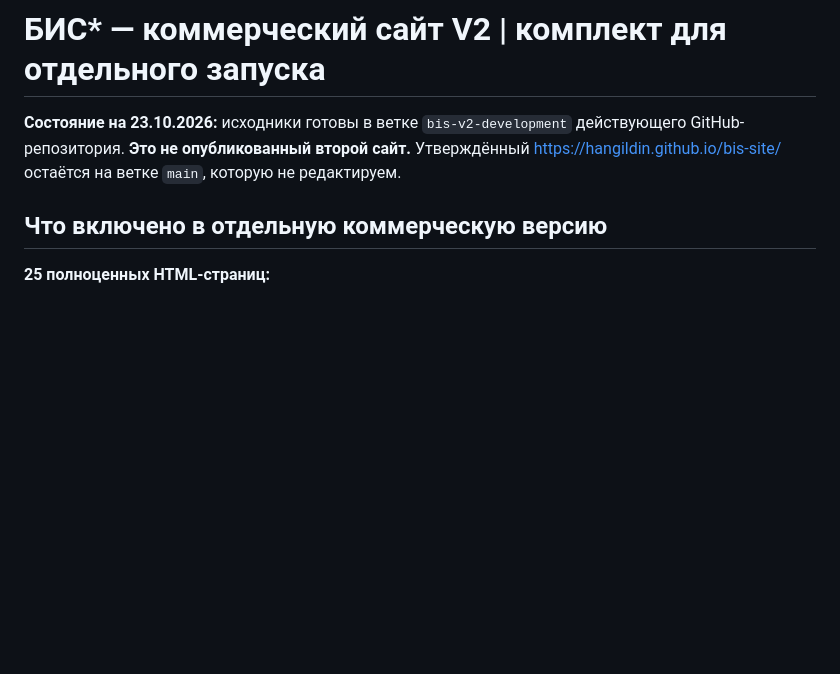
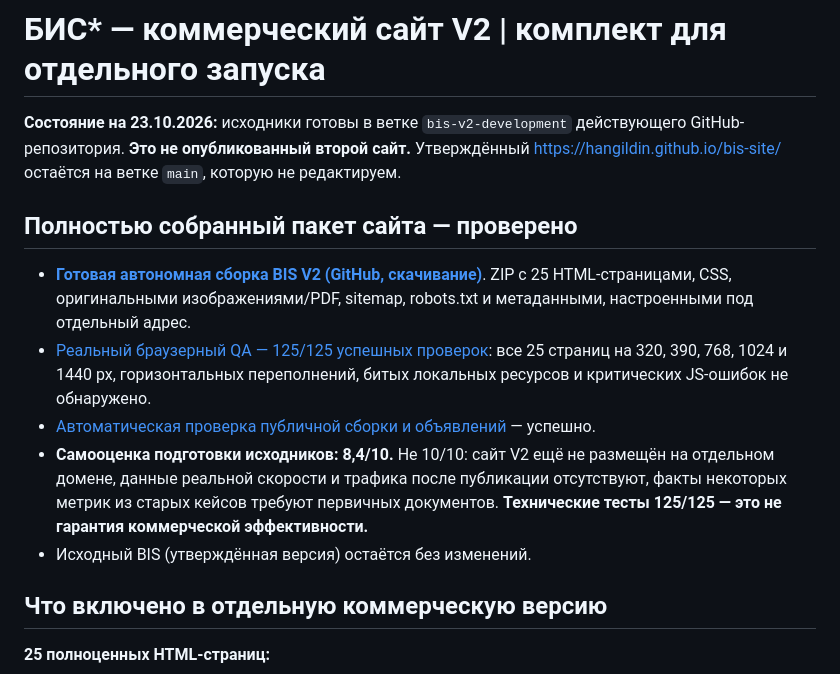
Before and after one commit to hangildin/bis-site, a Markdown page: BIS_V2_BUSINESS_SITE.md, the part around the change. Rendered like a GitHub page; blank space fills up the shorter version.

Commit message:
BIS V2: surface real deploy-ready package, verified 125/125 browser test and realistic quality score

```diff
--- a/BIS_V2_BUSINESS_SITE.md
+++ b/BIS_V2_BUSINESS_SITE.md
@@ -1,6 +1,14 @@
 # БИС* — коммерческий сайт V2 | комплект для отдельного запуска
 
 **Состояние на 23.10.2026:** исходники готовы в ветке `bis-v2-development` действующего GitHub-репозитория. **Это не опубликованный второй сайт.** Утверждённый https://hangildin.github.io/bis-site/ остаётся на ветке `main`, которую не редактируем.
+
+## Полностью собранный пакет сайта — проверено
+
+- **[Готовая автономная сборка BIS V2 (GitHub, скачивание)](https://github.com/hangildin/bis-site/actions/runs/40018480026/artifacts/12529945730)**. ZIP с 25 HTML-страницами, CSS, оригинальными изображениями/PDF, sitemap, robots.txt и метаданными, настроенными под отдельный адрес.
+- [Реальный браузерный QA — 125/125 успешных проверок](https://github.com/hangildin/bis-site/actions/runs/40018334999): все 25 страниц на 320, 390, 768, 1024 и 1440 px, горизонтальных переполнений, битых локальных ресурсов и критических JS-ошибок не обнаружено.
+- [Автоматическая проверка публичной сборки и объявлений](https://github.com/hangildin/bis-site/actions/runs/40018486409) — успешно.
+- **Самооценка подготовки исходников: 8,4/10.** Не 10/10: сайт V2 ещё не размещён на отдельном домене, данные реальной скорости и трафика после публикации отсутствуют, факты некоторых метрик из старых кейсов требуют первичных документов. **Технические тесты 125/125 — это не гарантия коммерческой эффективности.**
+- Исходный BIS (утверждённая версия) остаётся без изменений.
 
 ## Что включено в отдельную коммерческую версию
 
```
